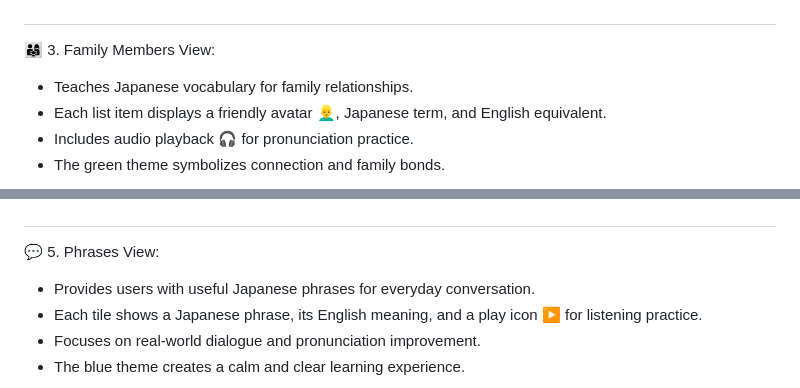
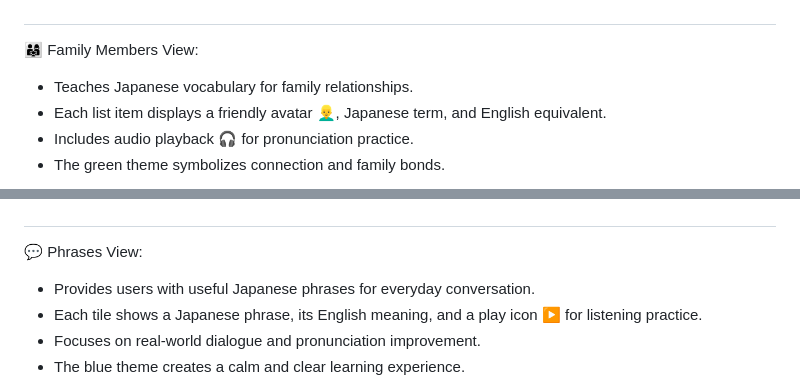
Before and after one commit to MohamedAliShosha/Toku, a Markdown page: README.md, 2 parts joined by grey strips. Rendered like a GitHub page.

```diff
--- a/README.md
+++ b/README.md
@@ -40,7 +40,7 @@
 
 ##
 
-👨‍👩‍👧 3. Family Members View:
+👨‍👩‍👧 Family Members View:
 - Teaches Japanese vocabulary for family relationships.
 - Each list item displays a friendly avatar 👱‍♂️, Japanese term, and English equivalent.
 - Includes audio playback 🎧 for pronunciation practice.
@@ -65,7 +65,7 @@
 
 ##
 
-💬 5. Phrases View:
+💬 Phrases View:
 - Provides users with useful Japanese phrases for everyday conversation.
 - Each tile shows a Japanese phrase, its English meaning, and a play icon ▶️ for listening practice.
 - Focuses on real-world dialogue and pronunciation improvement.
```
Also changed, not shown: other parts of README.md (+4 -4 lines).
